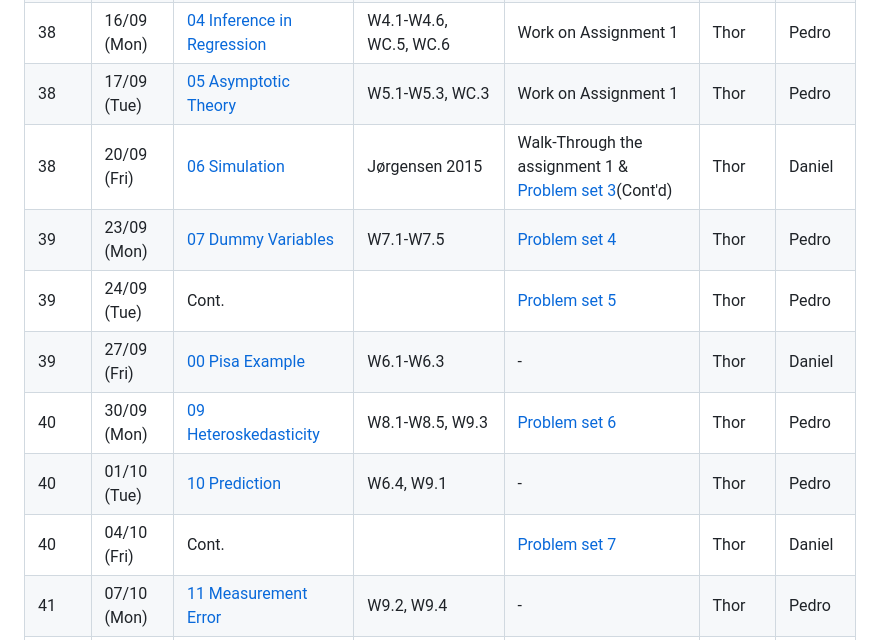
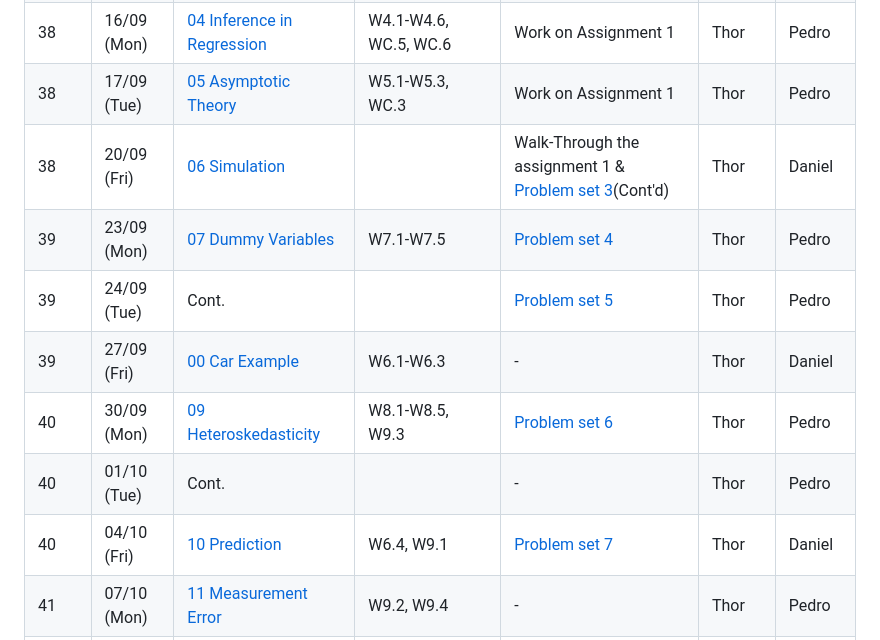
Before and after one commit to bschjerning/EconometricsA, a Markdown page: Course_Schedule.md, the part around the change. Drawn GitHub-style.

Commit message:
Updated course plan

```diff
--- a/Course_Schedule.md
+++ b/Course_Schedule.md
@@ -9,13 +9,13 @@
 | 37   | 13/09 (Fri)| Cont.                                      |                                                  | [Problem set 3](2_class/PS3_Growth)          | Thor       | Daniel     |
 | 38   | 16/09 (Mon)| [04 Inference in Regression](1_lectures/04_inference)| W4.1-W4.6, WC.5, WC.6                        | Work on Assignment 1                           | Thor       | Pedro      |
 | 38   | 17/09 (Tue)| [05 Asymptotic Theory](1_lectures/05_asymptotics)| W5.1-W5.3, WC.3                               | Work on Assignment 1                | Thor       | Pedro      |
-| 38   | 20/09 (Fri)| [06 Simulation](1_lectures/06_simulation)  | Jørgensen 2015                                   | Walk-Through the assignment 1 & [Problem set 3](2_class/PS3_Growth)(Cont'd)    | Thor       | Daniel     |
+| 38   | 20/09 (Fri)| [06 Simulation](1_lectures/06_simulation)  |                                                    | Walk-Through the assignment 1 & [Problem set 3](2_class/PS3_Growth)(Cont'd)    | Thor       | Daniel     |
 | 39   | 23/09 (Mon)| [07 Dummy Variables](1_lectures/07_dummyvars)| W7.1-W7.5                                      | [Problem set 4](2_class/PS4_MonteCarlo)          | Thor       | Pedro      |
 | 39   | 24/09 (Tue)| Cont.                                      |                                                   | [Problem set 5](2_class/PS5_Growth)          | Thor       | Pedro      |
-| 39   | 27/09 (Fri)| [00 Pisa Example](1_lectures/08_pisa)      |  W6.1-W6.3                                               | -                           | Thor       | Daniel     |
+| 39   | 27/09 (Fri)| [00 Car Example](1_lectures/08_cars)      |  W6.1-W6.3                                               | -                           | Thor       | Daniel     |
 | 40   | 30/09 (Mon)| [09 Heteroskedasticity](1_lectures/09_heteroskedasticity)| W8.1-W8.5, W9.3                            | [Problem set 6](2_class/PS6_Hedonic)          | Thor       | Pedro      |
-| 40   | 01/10 (Tue)| [10 Prediction](10_prediction)             | W6.4, W9.1                   | -                           | Thor       | Pedro      |
-| 40   | 04/10 (Fri)| Cont.                                      |                                       | [Problem set 7](2_class/PS7_Hedonic)          | Thor       | Daniel     |
+| 40   | 01/10 (Tue)| Cont.                                   |               | -                           | Thor       | Pedro      |
+| 40   | 04/10 (Fri)| [10 Prediction](10_prediction)                                        | W6.4, W9.1                                           | [Problem set 7](2_class/PS7_Hedonic)          | Thor       | Daniel     |
 | 41   | 07/10 (Mon)| [11 Measurement Error](11_measurementerror)| W9.2, W9.4                                        | -                           | Thor       | Pedro      |
 | 41   | 08/10 (Tue)| [12 Instrumental Variables](12_iv)         | W15.1-W15.6 <br> Leth-Petersen 2016                   | Assignment 2                | Thor       | Pedro      |
 | 41   | 11/10 (Fri)| [13 Time Series](12_timeseries)            | W10-W12, Nielsen 2018                             | Feedback on Assignment 2    | Thor       | Daniel     |
```
